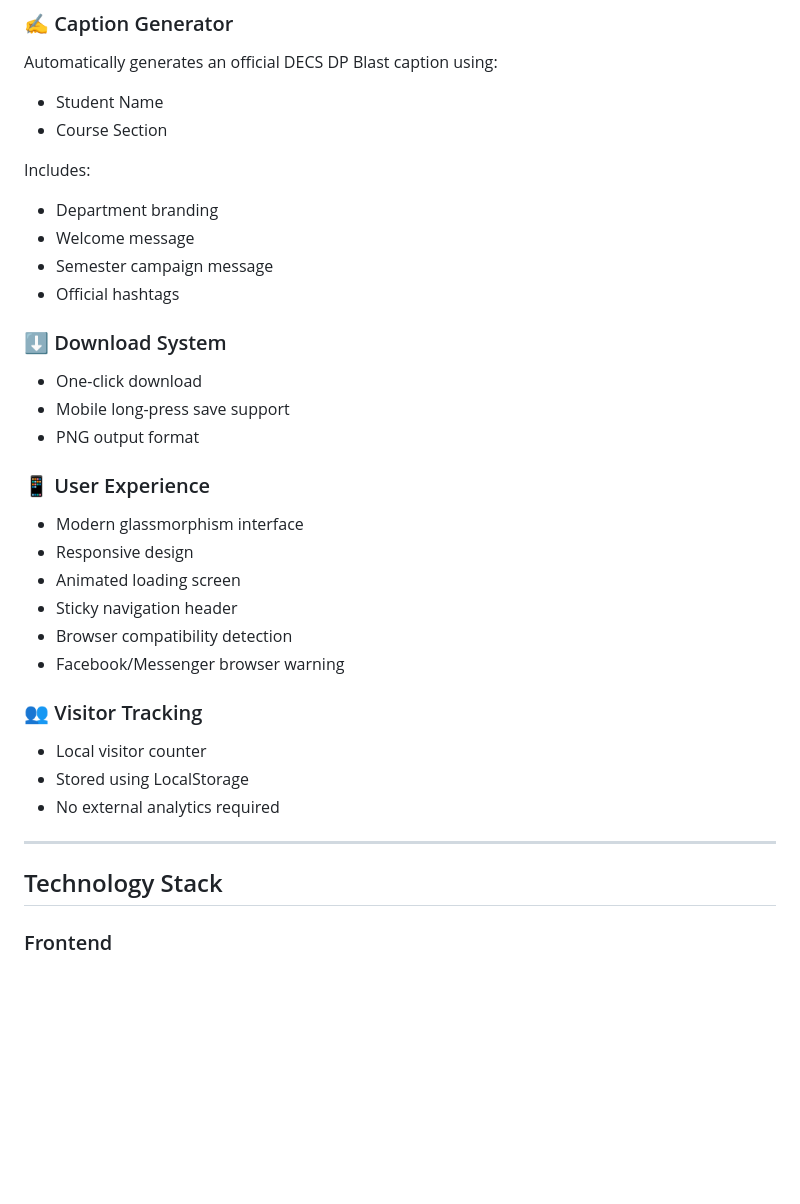
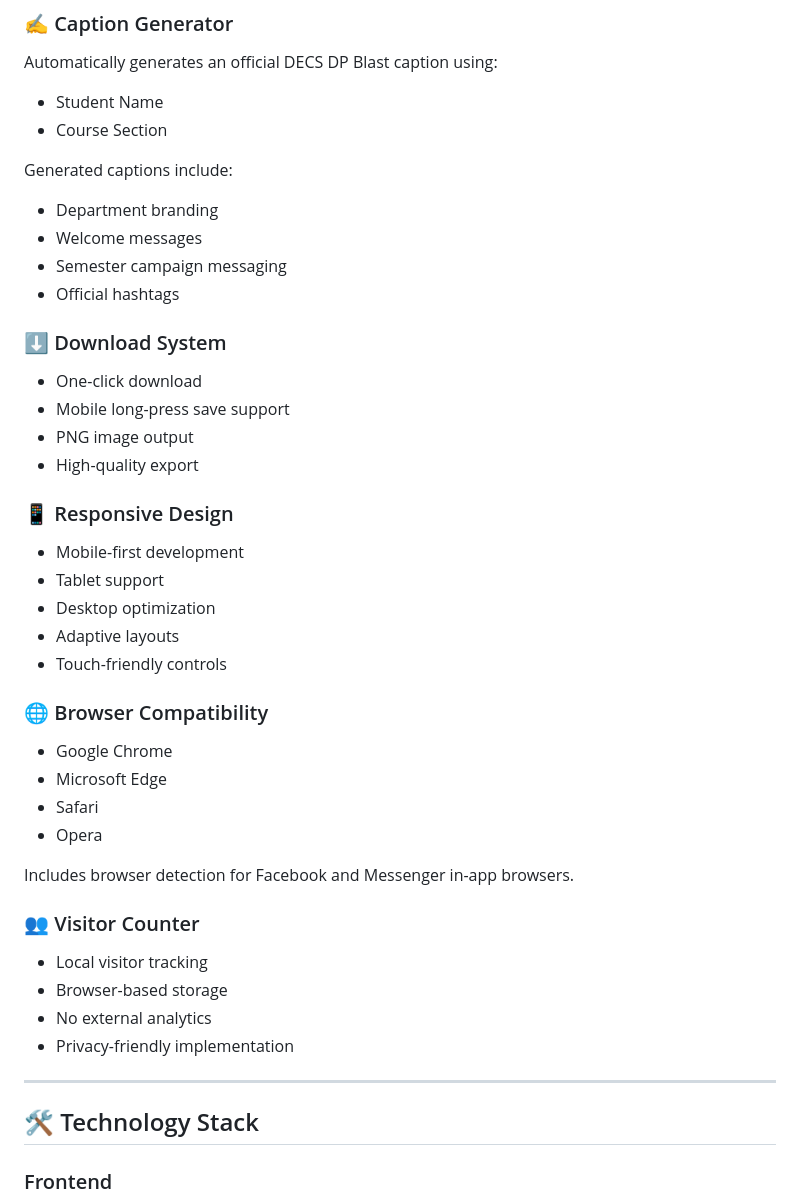
Before and after one commit to comsci-decs/DPblaster, a Markdown page: README.md, the part around one of its changes. GitHub-like rendering; blank space fills up the shorter version.

```diff
--- a/README.md
+++ b/README.md
@@ -54,37 +92,47 @@ Automatically generates an official DECS DP Blast caption using:
 - Student Name
 - Course Section
 
-Includes:
+Generated captions include:
 
 - Department branding
-- Welcome message
-- Semester campaign message
+- Welcome messages
+- Semester campaign messaging
 - Official hashtags
 
 ### ⬇️ Download System
 
 - One-click download
 - Mobile long-press save support
-- PNG output format
+- PNG image output
+- High-quality export
 
-### 📱 User Experience
+### 📱 Responsive Design
 
-- Modern glassmorphism interface
-- Responsive design
-- Animated loading screen
-- Sticky navigation header
-- Browser compatibility detection
-- Facebook/Messenger browser warning
+- Mobile-first development
+- Tablet support
+- Desktop optimization
+- Adaptive layouts
+- Touch-friendly controls
 
-### 👥 Visitor Tracking
+### 🌐 Browser Compatibility
 
-- Local visitor counter
-- Stored using LocalStorage
-- No external analytics required
+- Google Chrome
+- Microsoft Edge
+- Safari
+- Opera
+
+Includes browser detection for Facebook and Messenger in-app browsers.
+
+### 👥 Visitor Counter
+
+- Local visitor tracking
+- Browser-based storage
+- No external analytics
+- Privacy-friendly implementation
 
 ---
 
-## Technology Stack
+## 🛠️ Technology Stack
 
 ### Frontend
 
```
Also changed, not shown: other parts of README.md (+100 -88 lines).
